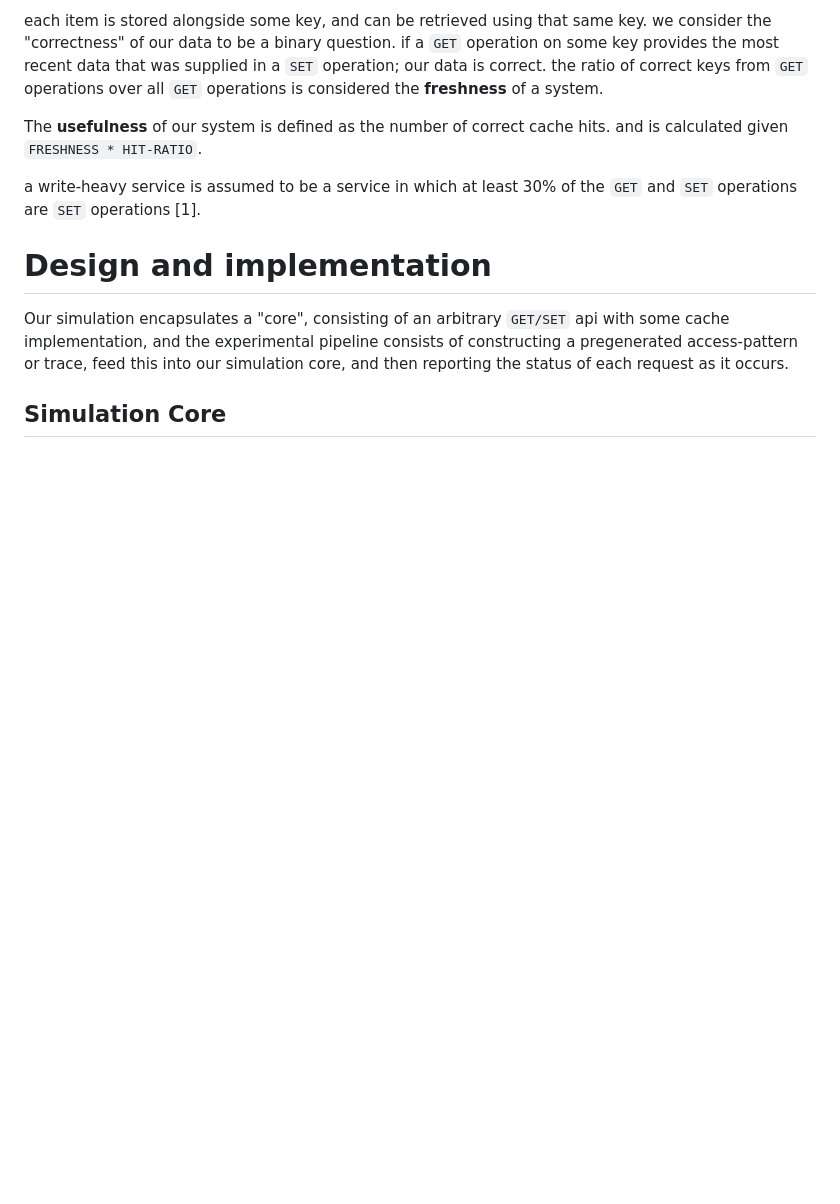
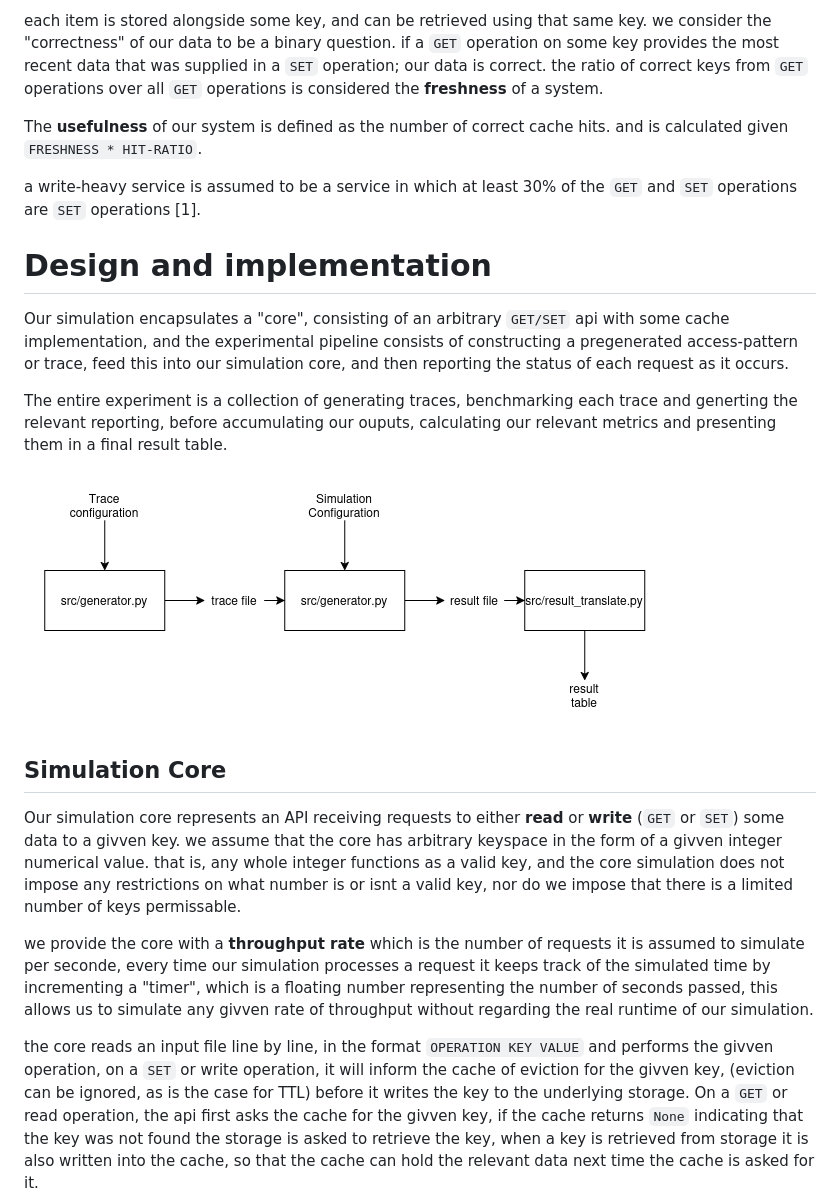
Before and after one commit to ThomasTekie00/INF-2204_TT_SG, a Markdown page: docs/report_sg.md, the part around one of its changes. Rendered like a GitHub page; pictures changed too: docs/media/experimental_procedure.png (added); blank space fills up the shorter version.

```diff
--- a/docs/report_sg.md
+++ b/docs/report_sg.md
@@ -67,4 +67,29 @@ with some cache implementation, and the experimental pipeline consists of constr
 a pregenerated access-pattern or trace, feed this into our simulation core, and then
 reporting the status of each request as it occurs.
 
+The entire experiment is a collection of generating traces, benchmarking each trace
+and generting the relevant reporting, before accumulating our ouputs, calculating our
+relevant metrics and presenting them in a final result table.
+
+![Experimental Procedure](media/experimental_procedure.png)
+
 ## Simulation Core
+
+Our simulation core represents an API receiving requests to either **read** or **write**
+(`GET` or `SET`) some data to a givven key. we assume that the core has arbitrary keyspace in the
+form of a givven integer numerical value. that is, any whole integer functions as a valid key,
+and the core simulation does not impose any restrictions on what number is or isnt a valid key, nor
+do we impose that there is a limited number of keys permissable.
+
+we provide the core with a **throughput rate** which is the number of requests it is assumed to simulate
+per seconde, every time our simulation processes a request it keeps track of the simulated time by incrementing
+a "timer", which is a floating number representing the number of seconds passed, this allows us to
+simulate any givven rate of throughput without regarding the real runtime of our simulation.
+
+the core reads an input file line by line, in the format `OPERATION KEY VALUE` and performs the givven operation,
+on a `SET` or write operation, it will inform the cache of eviction for the givven key, (eviction can be ignored, as is the case for TTL)
+before it writes the key to the underlying storage. On a `GET` or read operation, the api first asks the cache
+for the givven key, if the cache returns `None` indicating that the key was not found the storage is asked to retrieve
+the key, when a key is retrieved from storage it is also written into the cache, so that the cache can hold
+the relevant data next time the cache is asked for it.
+
```
Also changed, not shown: other parts of docs/report_sg.md (+43 -1 lines), docs/media/cache_hit.png (added), docs/media/cache_miss.png (added), docs/media/random.png (added), docs/media/zipf.png (added), 1 other file.
